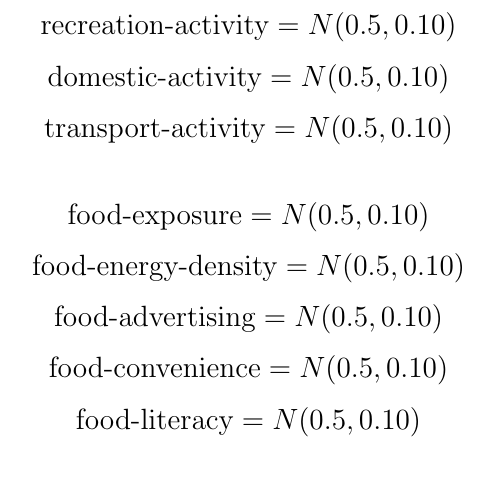
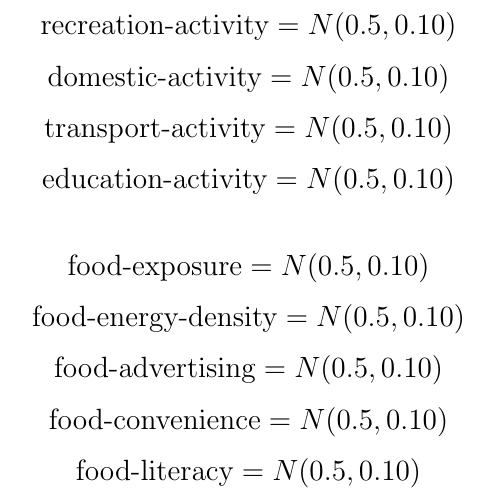
Before and after one commit to ccnmtl/phcapstone, a LaTeX paper (model.tex): part of page 4 of 4, cut so that both start at the same text. Compiled offline with pdfLaTeX.

Commit message:
forgot a variable

```diff
--- a/model.tex
+++ b/model.tex
@@ -134,6 +134,7 @@ ENVIRONMENT LEVEL
 $$ \text{recreation-activity} = N(0.5, 0.10) $$
 $$ \text{domestic-activity} = N(0.5, 0.10) $$
 $$ \text{transport-activity} = N(0.5, 0.10) $$
+$$ \text{education-activity} = N(0.5, 0.10) $$
 
 $$ \text{food-exposure} = N(0.5, 0.10) $$
 $$ \text{food-energy-density} = N(0.5, 0.10) $$
```
